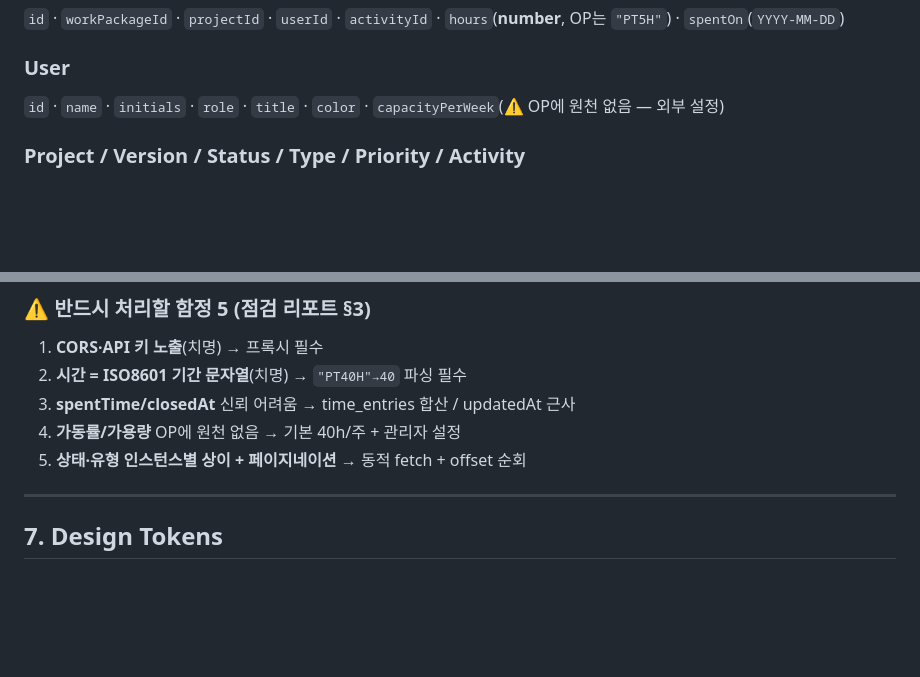
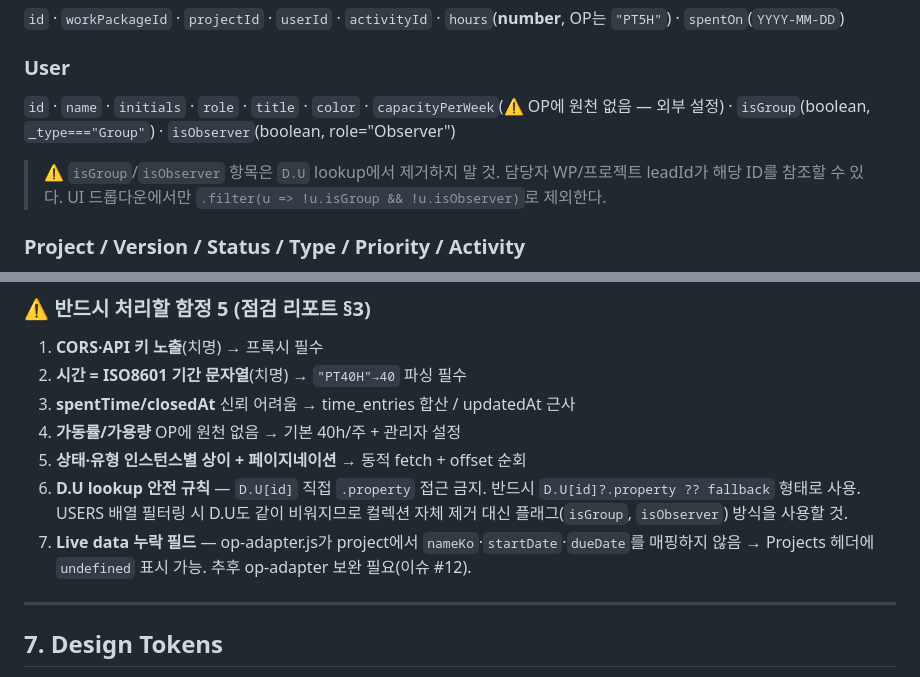
Before and after one commit to holee9/plm-dashboard, a Markdown page: design_handoff_plm_dashboard/README.md, 2 parts joined by grey strips. GitHub-like rendering; blank space fills up the shorter version.

Commit message:
docs: E2E 실패 이력 기록 및 재발방지 가이드 추가
- proxy/E2E-FAILURE-LOG.md: 3건 실패 이력 + Anti-pattern + 체크리스트
- README.md §5: User isGroup/isObserver 필드 문서화
- README.md §6: D.U lookup 규칙(함정 6) + 누락 필드(함정 7) 추가

```diff
--- a/design_handoff_plm_dashboard/README.md
+++ b/design_handoff_plm_dashboard/README.md
@@ -99,7 +99,9 @@ OpenProject 연동 점검.html   API v3 교차검증 리포트(필드 매핑·
 `id` · `workPackageId` · `projectId` · `userId` · `activityId` · `hours`(**number**, OP는 `"PT5H"`) · `spentOn`(`YYYY-MM-DD`)
 
 ### User
-`id` · `name` · `initials` · `role` · `title` · `color` · `capacityPerWeek`(⚠ OP에 원천 없음 — 외부 설정)
+`id` · `name` · `initials` · `role` · `title` · `color` · `capacityPerWeek`(⚠ OP에 원천 없음 — 외부 설정) · `isGroup`(boolean, `_type==="Group"`) · `isObserver`(boolean, role="Observer")
+
+> ⚠ `isGroup`/`isObserver` 항목은 `D.U` lookup에서 제거하지 말 것. 담당자 WP/프로젝트 leadId가 해당 ID를 참조할 수 있다. UI 드롭다운에서만 `.filter(u => !u.isGroup && !u.isObserver)`로 제외한다.
 
 ### Project / Version / Status / Type / Priority / Activity
 `data.js` 상단 enum 및 PROJECT/VERSION 정의 참조. **실 연동 시 Status/Type/Priority는
@@ -131,6 +133,8 @@ OpenProject 연동 점검.html   API v3 교차검증 리포트(필드 매핑·
 3. **spentTime/closedAt** 신뢰 어려움 → time_entries 합산 / updatedAt 근사
 4. **가동률/가용량** OP에 원천 없음 → 기본 40h/주 + 관리자 설정
 5. **상태·유형 인스턴스별 상이 + 페이지네이션** → 동적 fetch + offset 순회
+6. **D.U lookup 안전 규칙** — `D.U[id]` 직접 `.property` 접근 금지. 반드시 `D.U[id]?.property ?? fallback` 형태로 사용. USERS 배열 필터링 시 D.U도 같이 비워지므로 컬렉션 자체 제거 대신 플래그(`isGroup`, `isObserver`) 방식을 사용할 것.
+7. **Live data 누락 필드** — op-adapter.js가 project에서 `nameKo`·`startDate`·`dueDate`를 매핑하지 않음 → Projects 헤더에 `undefined` 표시 가능. 추후 op-adapter 보완 필요(이슈 #12).
 
 ---
 
```
Also changed, not shown: proxy/E2E-FAILURE-LOG.md (added, +96 -0 lines).
